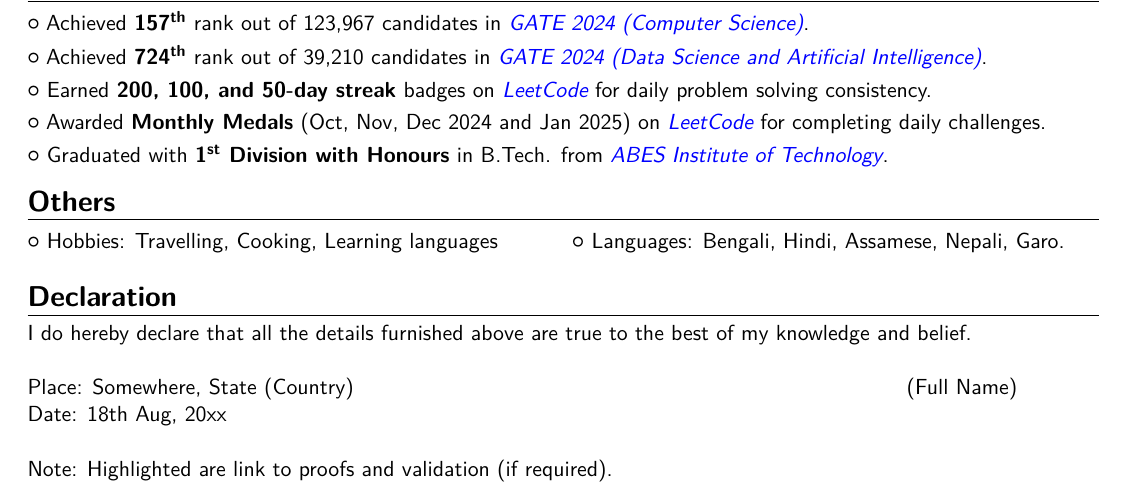
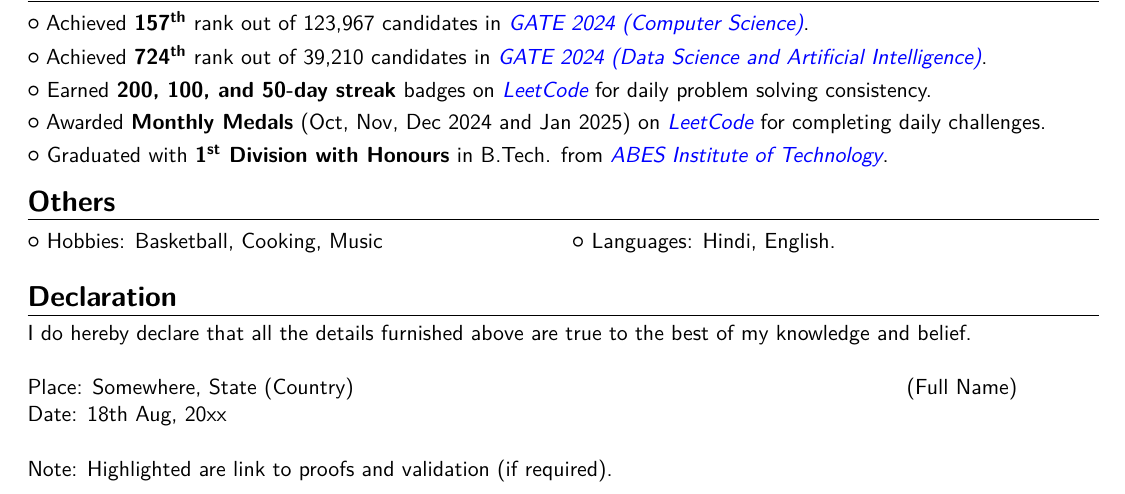
Before and after one commit to YuvrajRaghuvanshiS/resume, a LaTeX CV (main.tex): part of page 3 of 3, cut so that both start at the same text. Compiled offline with pdfLaTeX.

Commit message:
Update Others section

```diff
--- a/main.tex
+++ b/main.tex
@@ -430,7 +430,7 @@
 %Languages (Spoken/known): Assamese, Bengali, English, Garo, Hindi, Nepali.
 \vspace{-1em}
 \section{Others}
-\cvlistdoubleitem{Hobbies: Travelling, Cooking, Learning languages}{Languages: Bengali, Hindi, Assamese, Nepali, Garo.}
+\cvlistdoubleitem{Hobbies: Basketball, Cooking, Music}{Languages: Hindi, English.}
 
 %%%%%%%%%%%%%%%%
 %% DECLARATION %%
```
